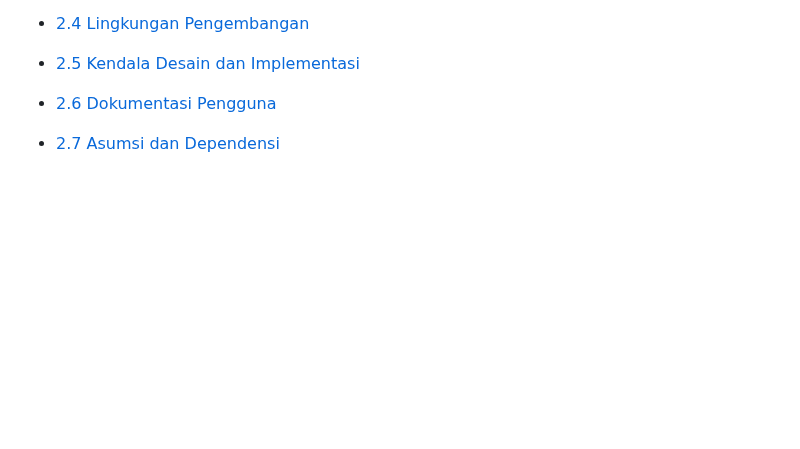
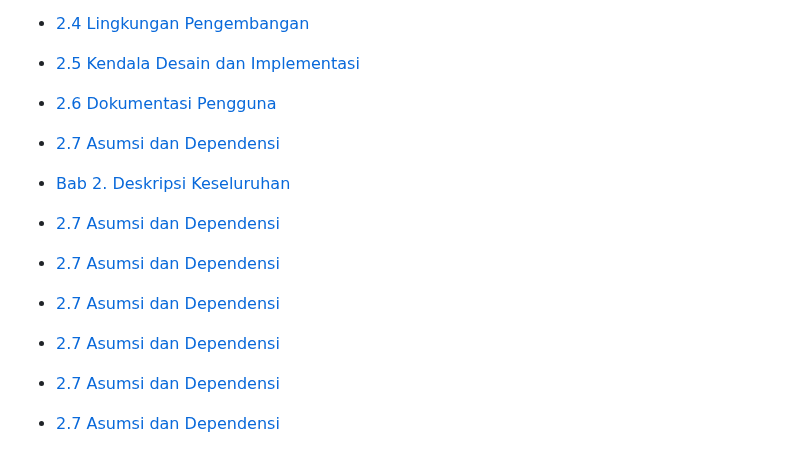
Before and after one commit to 22091397020HanifIhsanAlimAkbar/PemwebFinalProjek, a Markdown page: README.md, the part around the change. Drawn GitHub-style; blank space fills up the shorter version.

```diff
--- a/README.md
+++ b/README.md
@@ -41,6 +41,20 @@
 - [2.5 Kendala Desain dan Implementasi](#25-Kendala-Desain-dan-Implementasi)
 
 - [2.6 Dokumentasi Pengguna](#26-Dokumentasi-Pengguna)
+
+- [2.7 Asumsi dan Dependensi](#27-Asumsi-dan-Dependensi)
+
+- [Bab 2. Deskripsi Keseluruhan](#Bab-2-Deskripsi-Keseluruhan)
+
+- [2.7 Asumsi dan Dependensi](#27-Asumsi-dan-Dependensi)
+
+- [2.7 Asumsi dan Dependensi](#27-Asumsi-dan-Dependensi)
+
+- [2.7 Asumsi dan Dependensi](#27-Asumsi-dan-Dependensi)
+
+- [2.7 Asumsi dan Dependensi](#27-Asumsi-dan-Dependensi)
+
+- [2.7 Asumsi dan Dependensi](#27-Asumsi-dan-Dependensi)
 
 - [2.7 Asumsi dan Dependensi](#27-Asumsi-dan-Dependensi)
 
```
